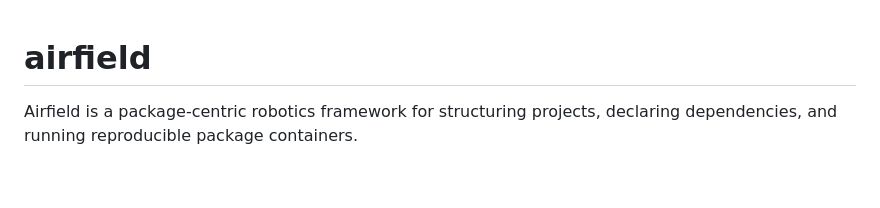
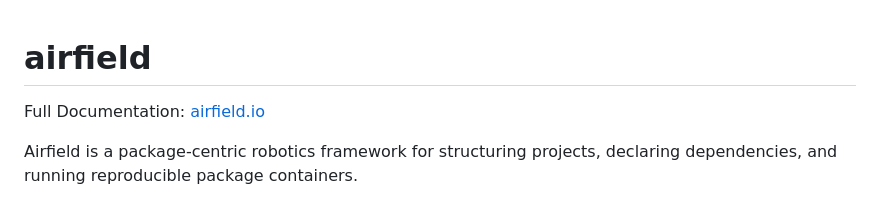
Before and after one commit to airfield/airfield, a Markdown page: README.md, the part around the change. Drawn GitHub-style; blank space fills up the shorter version.

Commit message:
docs link

```diff
--- a/README.md
+++ b/README.md
@@ -1,4 +1,6 @@
 # airfield
+
+Full Documentation: [airfield.io](https://airfield.io)
 
 Airfield is a package-centric robotics framework for structuring projects, declaring dependencies, and running reproducible package containers.
 
```
